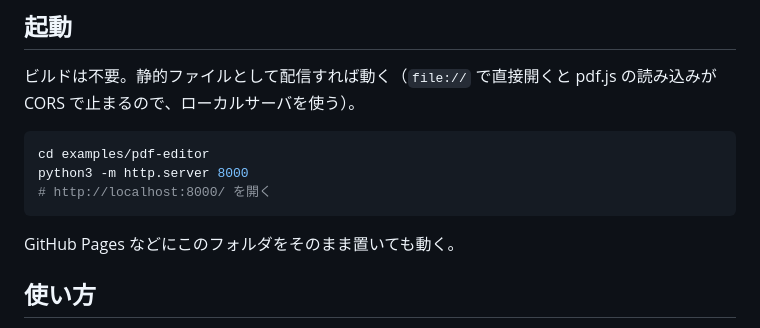
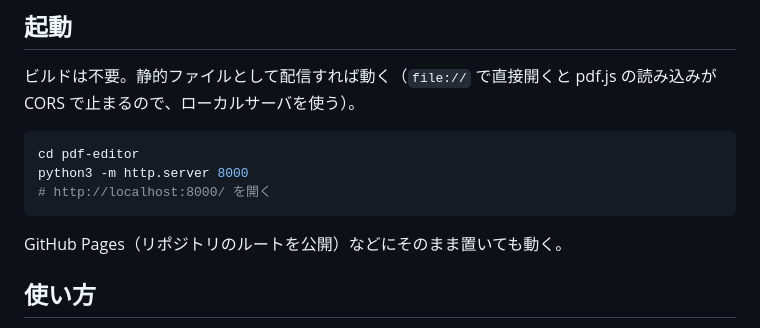
Before and after one commit to symmr/pdf-editor, a Markdown page: README.md, the part around the change. Drawn GitHub-style.

Commit message:
Adjust README paths for the standalone repository
Co-Authored-By: Claude Opus 5.5 <noreply@anthropic.com>
Claude-Session: https://claude.ai/code/session_01J8uahkLwcetLSSnUTjzKPq

````diff
--- a/README.md
+++ b/README.md
@@ -9,12 +9,12 @@ UI は [Translation Supporter](https://github.com/symmr/ppt-translation-supporte
 ビルドは不要。静的ファイルとして配信すれば動く（`file://` で直接開くと pdf.js の読み込みが CORS で止まるので、ローカルサーバを使う）。
 
 ```sh
-cd examples/pdf-editor
+cd pdf-editor
 python3 -m http.server 8000
 # http://localhost:8000/ を開く
 ```
 
-GitHub Pages などにこのフォルダをそのまま置いても動く。
+GitHub Pages（リポジトリのルートを公開）などにそのまま置いても動く。
 
 ## 使い方
 
````
